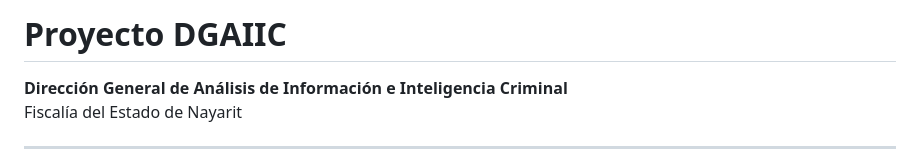
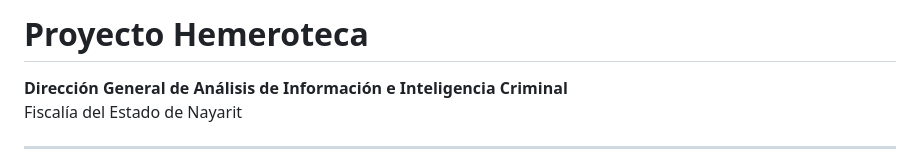
Before and after one commit to kejoperezde/hemeroteca, a Markdown page: README.md, the part around the change. GitHub-like rendering.

Commit message:
Mas readme

```diff
--- a/README.md
+++ b/README.md
@@ -1,4 +1,4 @@
-# Proyecto DGAIIC
+# Proyecto Hemeroteca
 
 **Dirección General de Análisis de Información e Inteligencia Criminal**
 Fiscalía del Estado de Nayarit
```
